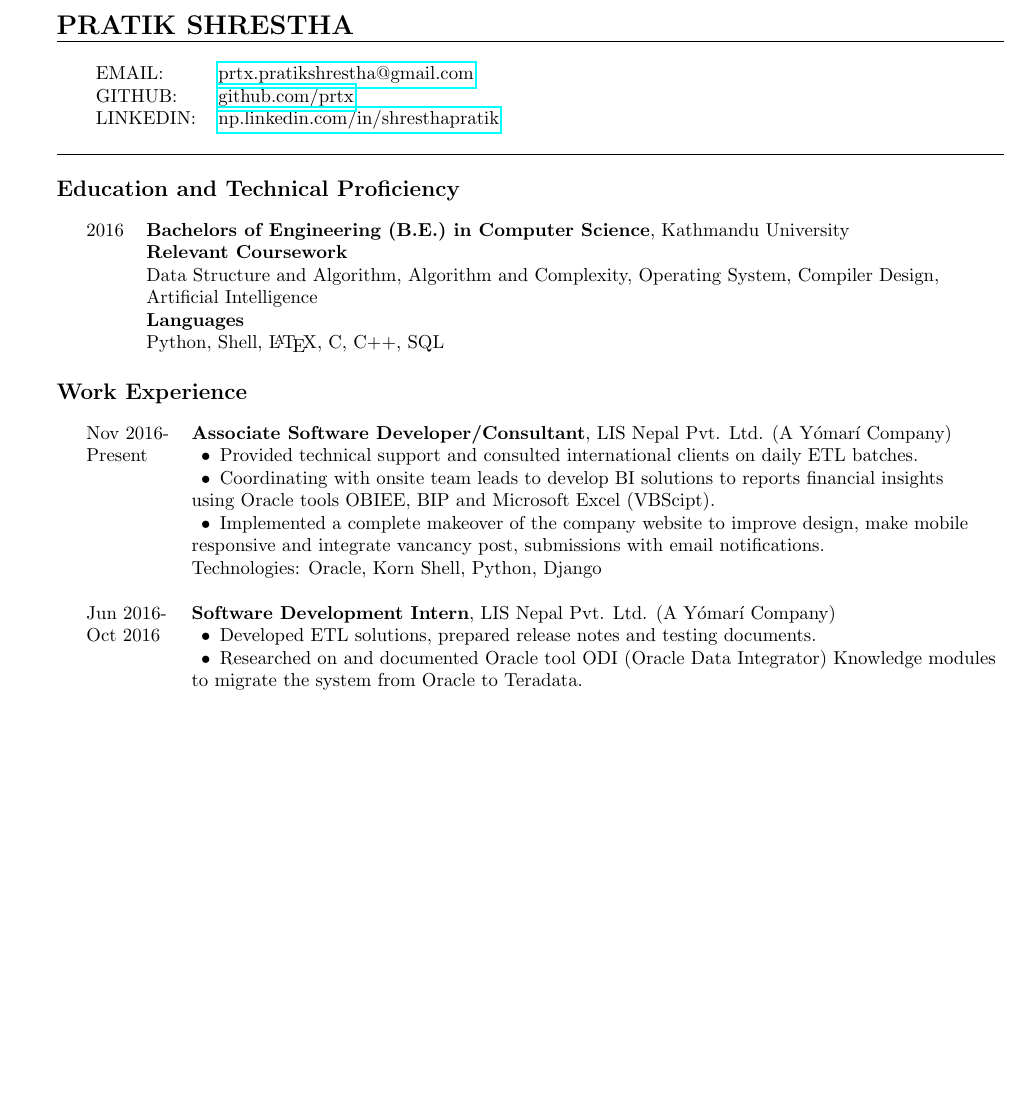
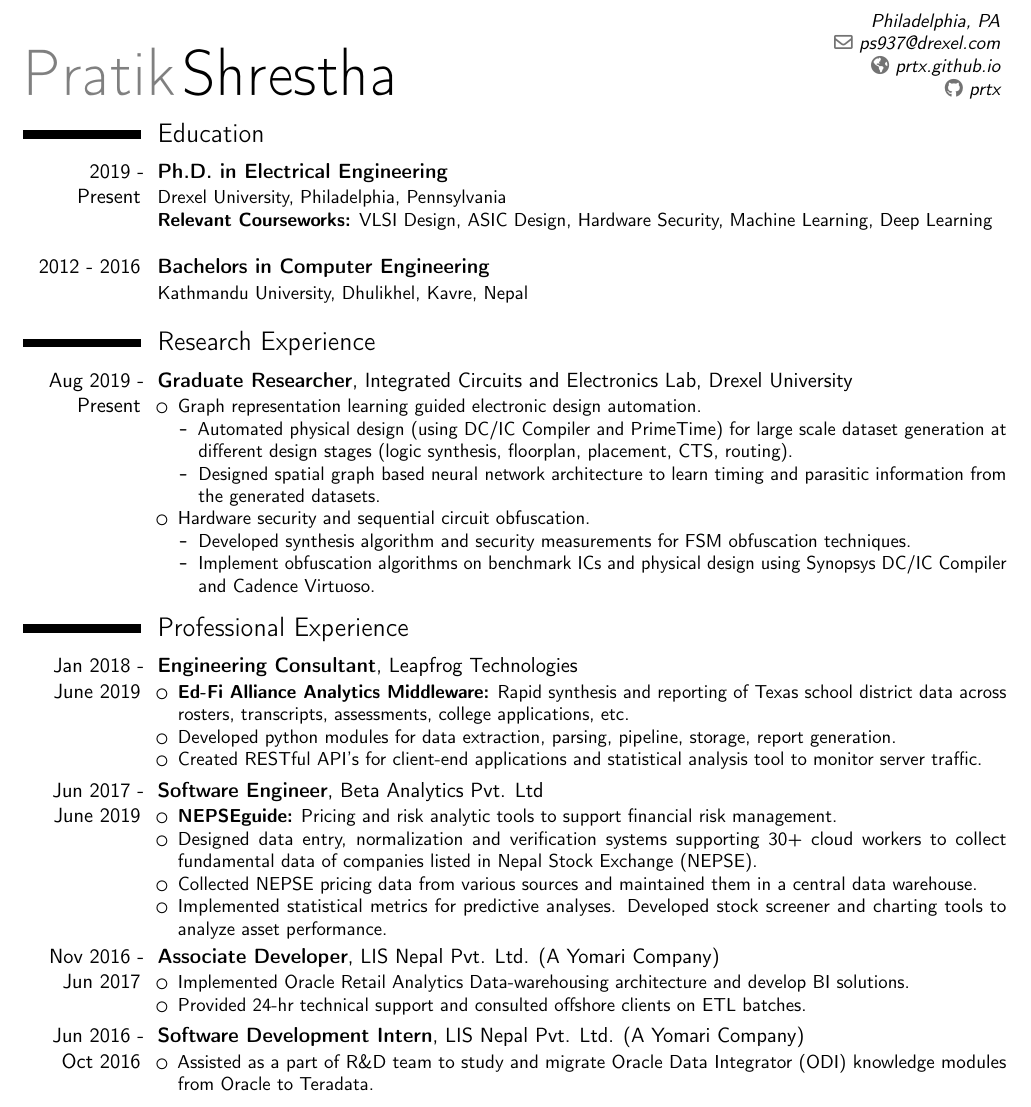
Before and after one commit to prtx/resume, a LaTeX CV (resume.tex): part of page 1 of 2 before the commit and part of the page after it, cut at the place of the change, the shorter picture padded with empty space. Compiled offline with pdfLaTeX.

Commit message:
Update resume

```diff
--- a/resume.tex
+++ b/resume.tex
@@ -15,51 +0,0 @@
-\begin{document}
-
-%%%%%%%%%%%%%%%%% NAME OF APPLICANT %%%%%%%%%%%%%%%%%%%
-
-\noindent  \textbf{\Large{PRATIK SHRESTHA}}\\
-\vspace{-2ex}
-\hline
-\normalsize
-
-%%%%%%%%%%%%%%%%% CONTACT INFORMATION %%%%%%%%%%%%%%%%%
-
-\begin{tabular}{l l}
- \\
- EMAIL: & \href{mailto:prtx.pratikshrestha@gmail.com}{prtx.pratikshrestha@gmail.com} \\
- GITHUB: & \href{http://github.com/prtx}{github.com/prtx} \\
- LINKEDIN: & \href{http://np.linkedin.com/in/shresthapratik}{np.linkedin.com/in/shresthapratik} \\\\
-\end{tabular}
-
-\hline
-\vspace{0em}
-
-%%%%%%%%%%%%%%%%% MAIN BODY %%%%%%%%%%%%%%%%%%%%%%%%%%%
-% The main body is contained in a tabular environment. To move sections onto the next page, simply end the tabular environment and begin a new tabular environment.
-
-\paragraph{\large{Education and Technical Proficiency}\\\\}
-\noindent \begin{tabular}{l l}
- 2016    & \textbf{Bachelors of Engineering (B.E.) in Computer Science}, Kathmandu University\\
-     & \textbf{Relevant Coursework} \\
-     & Data Structure and Algorithm, Algorithm and Complexity, Operating System, Compiler Design, \\
-     & Artificial Intelligence \\
-     & \textbf{Languages} \\
-     & Python, Shell, \LaTeX, C, C++, SQL
-
-\end{tabular}
-
-\paragraph{\large{Work Experience}\\\\}
-\noindent \begin{tabular}{l l}
- Nov 2016-    & \textbf{Associate Software Developer/Consultant}, LIS Nepal Pvt. Ltd. (A Yómarí Company) \\
- Present      & \nextitem Provided technical support and consulted international clients on daily ETL batches. \\
-              & \nextitem Coordinating with onsite team leads to develop BI solutions to reports financial insights \\
-              & using Oracle tools OBIEE, BIP and Microsoft Excel (VBScipt). \\
-              & \nextitem Implemented a complete makeover of the company website to improve design, make mobile \\
-              & responsive and integrate vancancy post, submissions with email notifications. \\
-              & Technologies: Oracle, Korn Shell, Python, Django \\
-              \\
- Jun 2016-    & \textbf{Software Development Intern}, LIS Nepal Pvt. Ltd. (A Yómarí Company) \\
- Oct 2016     & \nextitem Developed ETL solutions, prepared release notes and testing documents. \\
-              & \nextitem Researched on and documented Oracle tool ODI (Oracle Data Integrator) Knowledge modules \\
-              & to migrate the system from Oracle to Teradata. \\
-              & Technologies: Oracle, Korn Shell, Python \\
-\end{tabular}
@@ -84 +30,60 @@
+\address{Philadelphia, PA}{}{}% optional, remove / comment the line if not wanted; the "postcode city" and and "country" arguments can be omitted or provided empty
+% \phone[mobile]{+977-9849803636}                   % optional, remove / comment the line if not wanted
+% \phone[fixed]{+2~(345)~678~901}                    % optional, remove / comment the line if not wanted
+% \phone[fax]{+3~(456)~789~012}                      % optional, remove / comment the line if not wanted
+\email{ps937@drexel.com}                               % optional, remove / comment the line if not wanted
+\homepage{prtx.github.io}                         % optional, remove / comment the line if not wanted
+\social[github]{prtx}
+% \extrainfo{additional information}                 % optional, remove / comment the line if not wanted
+% \photo[64pt][0.4pt]{picture}                       % optional, remove / comment the line if not wanted; '64pt' is the height the picture must be resized to, 0.4pt is the thickness of the frame around it (put it to 0pt for no frame) and 'picture' is the name of the picture file
+% \quote{Some quote}                                 % optional, remove / comment the line if not wanted
+
+% to show numerical labels in the bibliography (default is to show no labels); only useful if you make citations in your resume
+%\makeatletter
+%\renewcommand*{\bibliographyitemlabel}{\@biblabel{\arabic{enumiv}}}
+%\makeatother
+%\renewcommand*{\bibliographyitemlabel}{[\arabic{enumiv}]}% CONSIDER REPLACING THE ABOVE BY THIS
+
+% bibliography with mutiple entries
+%\usepackage{multibib}
+%\newcites{book,misc}{{Books},{Others}}
+%----------------------------------------------------------------------------------
+%            content
+%----------------------------------------------------------------------------------
+\begin{document}
+%\begin{CJK*}{UTF8}{gbsn}                          % to typeset your resume in Chinese using CJK
+%-----       resume       ---------------------------------------------------------
+\makecvtitle
+\vspace*{-10mm}
+
+\section{Education}
+
+\cventry{2019 - Present}{Ph.D. in Electrical Engineering}{}{}{}{Drexel University, Philadelphia, Pennsylvania
+\\\textbf{Relevant Courseworks:}
+VLSI Design, ASIC Design, Hardware Security, Machine Learning, Deep Learning\\
+}
+
+\cventry{2012 - 2016}{Bachelors in Computer Engineering}{}{}{}{Kathmandu University, Dhulikhel, Kavre, Nepal
+% \\\textbf{Relevant Coursework}\\
+% Statistics and Probability, Data Structure and Algorithm, Compiler Design, Artificial Intelligence
+}
+
+\section{Research Experience}
+
+%\subsection{Vocational}
+
+\cventry{Aug 2019 - Present}{Graduate Researcher}{}{Integrated Circuits and Electronics Lab, Drexel University}{}{
 \begin{itemize}
+    \item Graph representation learning guided electronic design automation.
+    \begin{itemize}
+        \item Automated physical design (using DC/IC Compiler and PrimeTime) for large scale dataset generation at different design stages (logic synthesis, floorplan, placement, CTS, routing).
+        \item Designed spatial graph based neural network architecture to learn timing and parasitic information from the generated datasets.
+    \end{itemize}
+    \item Hardware security and sequential circuit obfuscation.
+    \begin{itemize}
+        \item Developed synthesis algorithm and security measurements for FSM obfuscation techniques.
+        \item Implement obfuscation algorithms on benchmark ICs and physical design using Synopsys DC/IC Compiler and Cadence Virtuoso.
+    \end{itemize}
+    % \item Research on graph representation learning guided electronic design automation and digital circuit obfuscation.
+    % \item Write Bash and Python scripts to automate workflow.
+    % \item Write Bash and Python scripts to automate workflow.
@@ -91,4 +90,4 @@
 \end{itemize}
+}
 
-\newpage
 
@@ -141 +94,2 @@
 
+\section{Professional Experience}
@@ -152 +98,41 @@
 
+\cventry{Jan 2018 - June 2019}{Engineering Consultant}{}{Leapfrog Technologies}{}{
+\begin{itemize}
+    \item \textbf{Ed-Fi Alliance Analytics Middleware:} Rapid synthesis and reporting of Texas school district data across rosters, transcripts, assessments, college applications, etc.
+    %  system that de-normalizes education related data from multiple sources and allows education professionals to generate reports as per their requirements.
+    \item Developed python modules for data extraction, parsing, pipeline, storage, report generation.
+    \item Created RESTful API's for client-end applications and statistical analysis tool to monitor server traffic.
+    % \item Managed virtual servers at Amazon EC2, S3. Developed production deployment scripts.
+    % \item Optimized investment portfolios using Capital Asset Pricing Model and created automated trading algorithms.
+\end{itemize}
+\textit{}
+% \textbf{Technologies}: Python, Flask, PosgreSQL, MS-SQL, Airflow, Pandas, Amazon EC2, Nginx \\
+}
+
+
+\cventry{Jun 2017 - June 2019}{Software Engineer}{}{Beta Analytics Pvt. Ltd}{}{
+\begin{itemize}
+    \item \textbf{NEPSEguide:} Pricing and risk analytic tools to support financial risk management.% Designed and developed company's core product suite.
+    \item Designed data entry, normalization and verification systems supporting 30+ cloud workers to collect fundamental data of companies listed in Nepal Stock Exchange (NEPSE).
+    \item Collected NEPSE pricing data from various sources and maintained them in a central data warehouse.
+    \item Implemented statistical metrics for predictive analyses. Developed stock screener and charting tools to analyze asset performance.
+\end{itemize}
+\textit{}
+% \textbf{Technologies}: Python, Flask, PosgreSQL, MongoDB, SQLAlchemy, Pandas \\
+}
+
+
+\cventry{Nov 2016 - Jun 2017}{Associate Developer}{}{LIS Nepal Pvt. Ltd. (A Yomari Company)}{}{
+\begin{itemize}
+    \item Implemented Oracle Retail Analytics Data-warehousing architecture and develop BI solutions.
+    \item Provided 24-hr technical support and consulted offshore clients on ETL batches.
+\end{itemize}
+\textit{}
+% \textbf{Technologies}: Oracle, ODI, OBIEE, BIP, Korn Shell, VBScipt, Python\\
+}
+
+
+\cventry{Jun 2016 - Oct 2016}{Software Development Intern}{}{LIS Nepal Pvt. Ltd. (A Yomari Company)}{}{
+\begin{itemize}
+    \item Assisted as a part of R\&D team to study and migrate Oracle Data Integrator (ODI) knowledge modules from Oracle to Teradata.
+\end{itemize}
@@ -153 +160,19 @@
+\nocite{*}
+\bibliographystyle{plain}
+\bibliography{publications}                        % 'publications' is the name of a BibTeX file
+
+% Publications from a BibTeX file using the multibib package
+%\section{Publications}
+%\nocitebook{book1,book2}
+%\bibliographystylebook{plain}
+%\bibliographybook{publications}                   % 'publications' is the name of a BibTeX file
+%\nocitemisc{misc1,misc2,misc3}
+%\bibliographystylemisc{plain}
+%\bibliographymisc{publications}                   % 'publications' is the name of a BibTeX file
+
+
+%\clearpage\end{CJK*}                              % if you are typesetting your resume in Chinese using CJK; the \clearpage is required for fancyhdr to work correctly with CJK, though it kills the page numbering by making \lastpage undefined
 \end{document}
+
+
+%% end of file `template.tex'.
```
Also changed, not shown: resume.pdf, resume.tex (138 more changed lines).
